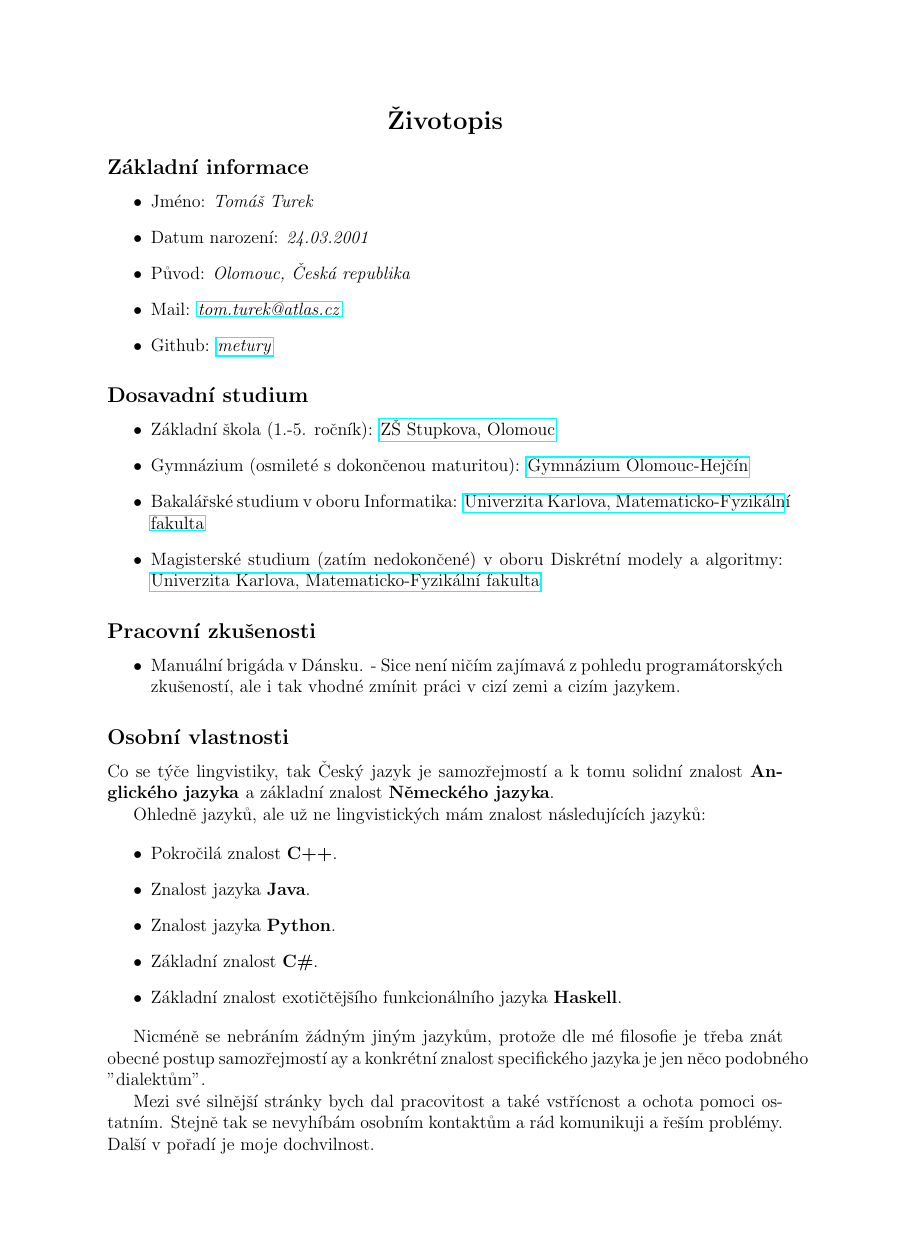
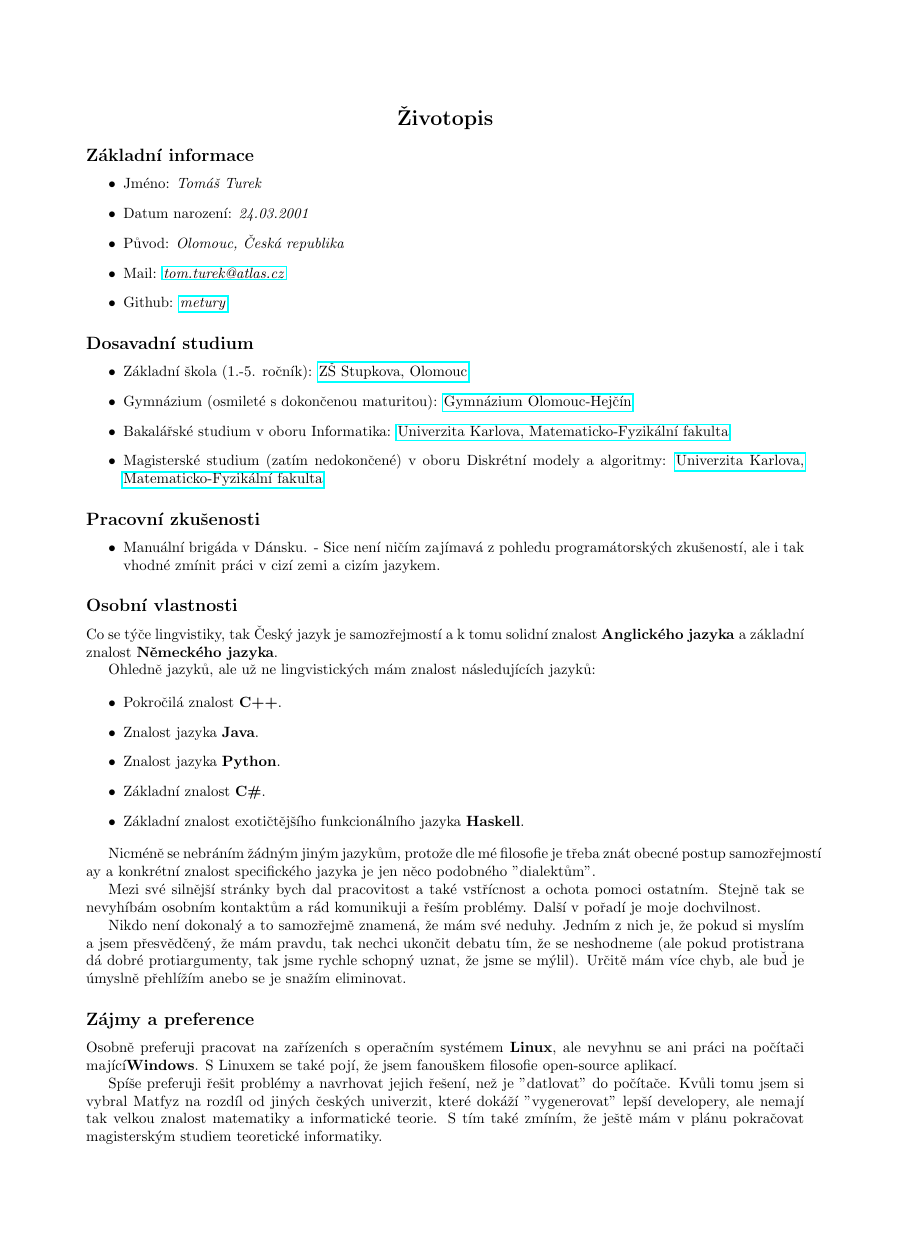
Before and after one commit to metury/metury.github.io, a LaTeX CV (CV/CV_cs.tex): page 1 of 2 before the commit and the whole page after it, the shorter picture padded with empty space. Compiled offline with pdfLaTeX.

Commit message:
updated CVs

```diff
--- a/CV/CV_cs.tex
+++ b/CV/CV_cs.tex
@@ -1,8 +1,8 @@
-\documentclass[12pt,a4paper]{article}
-\setlength\textwidth{160mm}
+\documentclass{article}
+\setlength\textwidth{170mm}
 \setlength\textheight{247mm}
-\setlength\oddsidemargin{0mm}
-\setlength\evensidemargin{0mm}
+\setlength\oddsidemargin{-5mm}
+\setlength\evensidemargin{-5mm}
 \setlength\topmargin{0mm}
 \setlength\headsep{0mm}
 \setlength\headheight{0mm}
```
Also changed, not shown: CV/CV_en.tex (+4 -4 lines), CV/CV_cs.pdf, CV/CV_en.pdf.
